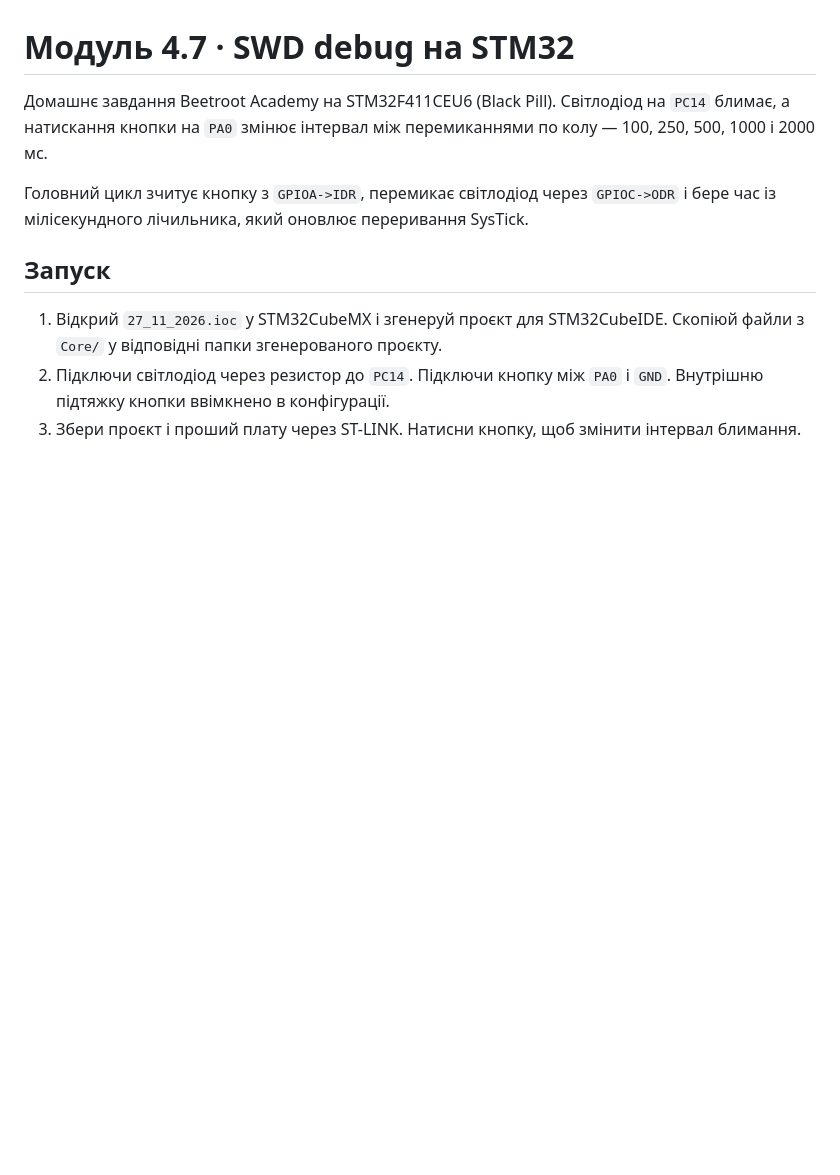
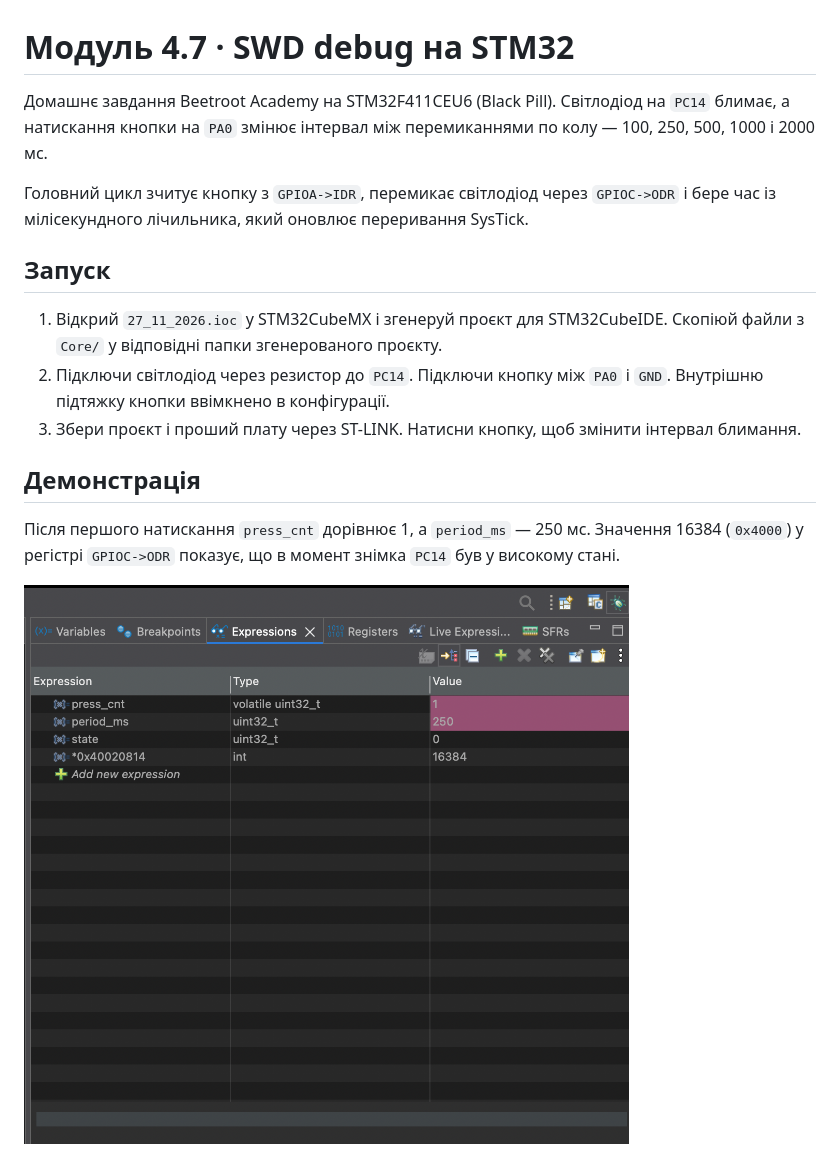
Before and after one commit to TarasKalynii/beetroot-embedded-development-stm32, a Markdown page: README.md, the part around the change. Rendered like a GitHub page; pictures changed too: images/swd-debug-expressions.png (added); blank space fills up the shorter version.

Commit message:
Add STM32CubeIDE SWD debug demonstration screenshot

```diff
--- a/README.md
+++ b/README.md
@@ -9,3 +9,9 @@
 1. Відкрий `27_11_2026.ioc` у STM32CubeMX і згенеруй проєкт для STM32CubeIDE. Скопіюй файли з `Core/` у відповідні папки згенерованого проєкту.
 2. Підключи світлодіод через резистор до `PC14`. Підключи кнопку між `PA0` і `GND`. Внутрішню підтяжку кнопки ввімкнено в конфігурації.
 3. Збери проєкт і проший плату через ST-LINK. Натисни кнопку, щоб змінити інтервал блимання.
+
+## Демонстрація
+
+Після першого натискання `press_cnt` дорівнює 1, а `period_ms` — 250 мс. Значення 16384 (`0x4000`) у регістрі `GPIOC->ODR` показує, що в момент знімка `PC14` був у високому стані.
+
+![Стан кнопки, інтервал блимання та вихід PC14 у дебагері STM32CubeIDE](images/swd-debug-expressions.png)
```
